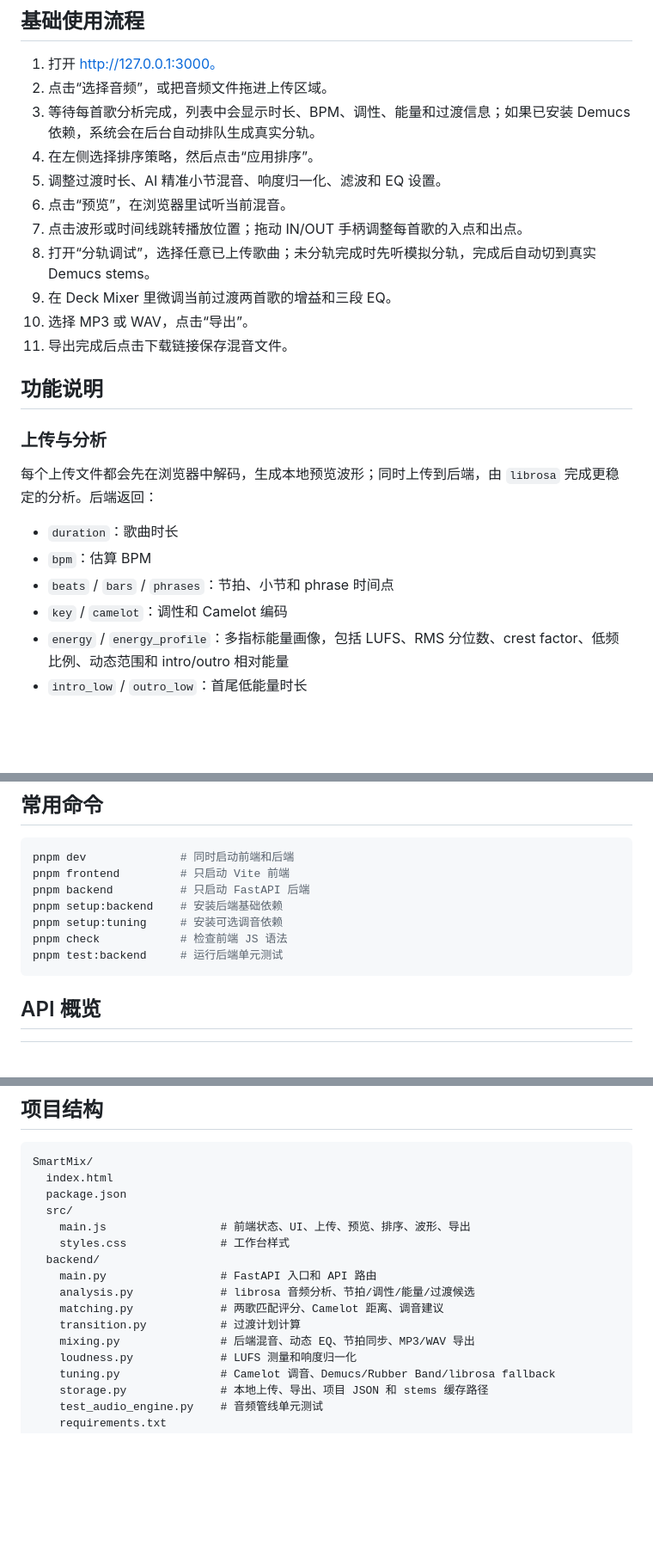
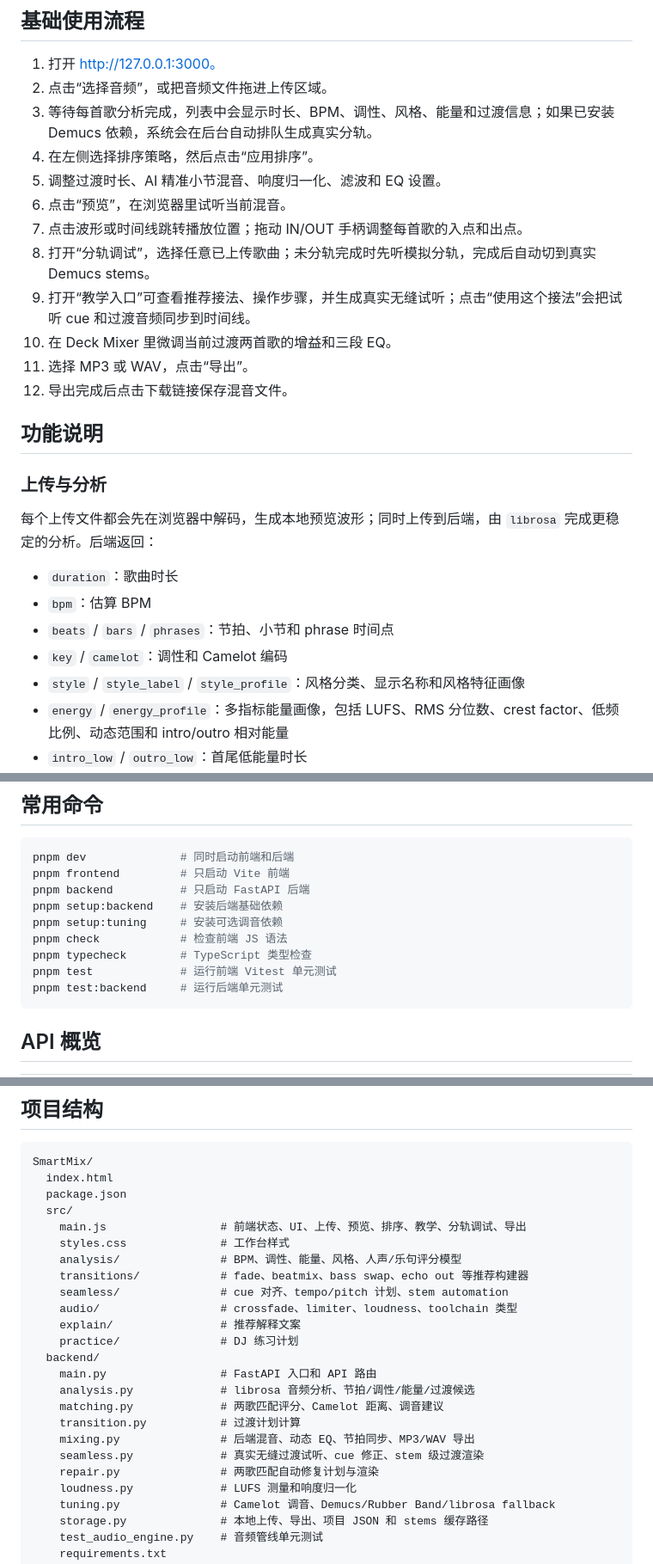
Before and after one commit to actmaoweihao/SmartMix, a Markdown page: README.md, 3 parts joined by grey strips. Shown at 86% size. GitHub-like rendering; blank space fills up the shorter version.

````diff
--- a/README.md
+++ b/README.md
@@ -65,15 +72,16 @@ pnpm dev
 
 1. 打开 http://127.0.0.1:3000。
 2. 点击“选择音频”，或把音频文件拖进上传区域。
-3. 等待每首歌分析完成，列表中会显示时长、BPM、调性、能量和过渡信息；如果已安装 Demucs 依赖，系统会在后台自动排队生成真实分轨。
+3. 等待每首歌分析完成，列表中会显示时长、BPM、调性、风格、能量和过渡信息；如果已安装 Demucs 依赖，系统会在后台自动排队生成真实分轨。
 4. 在左侧选择排序策略，然后点击“应用排序”。
 5. 调整过渡时长、AI 精准小节混音、响度归一化、滤波和 EQ 设置。
 6. 点击“预览”，在浏览器里试听当前混音。
 7. 点击波形或时间线跳转播放位置；拖动 IN/OUT 手柄调整每首歌的入点和出点。
 8. 打开“分轨调试”，选择任意已上传歌曲；未分轨完成时先听模拟分轨，完成后自动切到真实 Demucs stems。
-9. 在 Deck Mixer 里微调当前过渡两首歌的增益和三段 EQ。
-10. 选择 MP3 或 WAV，点击“导出”。
-11. 导出完成后点击下载链接保存混音文件。
+9. 打开“教学入口”可查看推荐接法、操作步骤，并生成真实无缝试听；点击“使用这个接法”会把试听 cue 和过渡音频同步到时间线。
+10. 在 Deck Mixer 里微调当前过渡两首歌的增益和三段 EQ。
+11. 选择 MP3 或 WAV，点击“导出”。
+12. 导出完成后点击下载链接保存混音文件。
 
 ## 功能说明
 
@@ -85,6 +93,7 @@ pnpm dev
 - `bpm`：估算 BPM
 - `beats` / `bars` / `phrases`：节拍、小节和 phrase 时间点
 - `key` / `camelot`：调性和 Camelot 编码
+- `style` / `style_label` / `style_profile`：风格分类、显示名称和风格特征画像
 - `energy` / `energy_profile`：多指标能量画像，包括 LUFS、RMS 分位数、crest factor、低频比例、动态范围和 intro/outro 相对能量
 - `intro_low` / `outro_low`：首尾低能量时长
 - `loudness_lufs` / `true_peak_db`：响度指标
@@ -297,6 +322,8 @@ pnpm backend          # 只启动 FastAPI 后端
 pnpm setup:backend    # 安装后端基础依赖
 pnpm setup:tuning     # 安装可选调音依赖
 pnpm check            # 检查前端 JS 语法
+pnpm typecheck        # TypeScript 类型检查
+pnpm test             # 运行前端 Vitest 单元测试
 pnpm test:backend     # 运行后端单元测试
 ```
 
@@ -324,14 +353,22 @@ SmartMix/
   index.html
   package.json
   src/
-    main.js                 # 前端状态、UI、上传、预览、排序、波形、导出
+    main.js                 # 前端状态、UI、上传、预览、排序、教学、分轨调试、导出
     styles.css              # 工作台样式
+    analysis/               # BPM、调性、能量、风格、人声/乐句评分模型
+    transitions/            # fade、beatmix、bass swap、echo out 等推荐构建器
+    seamless/               # cue 对齐、tempo/pitch 计划、stem automation
+    audio/                  # crossfade、limiter、loudness、toolchain 类型
+    explain/                # 推荐解释文案
+    practice/               # DJ 练习计划
   backend/
     main.py                 # FastAPI 入口和 API 路由
     analysis.py             # librosa 音频分析、节拍/调性/能量/过渡候选
     matching.py             # 两歌匹配评分、Camelot 距离、调音建议
     transition.py           # 过渡计划计算
     mixing.py               # 后端混音、动态 EQ、节拍同步、MP3/WAV 导出
+    seamless.py             # 真实无缝过渡试听、cue 修正、stem 级过渡渲染
+    repair.py               # 两歌匹配自动修复计划与渲染
     loudness.py             # LUFS 测量和响度归一化
     tuning.py               # Camelot 调音、Demucs/Rubber Band/librosa fallback
     storage.py              # 本地上传、导出、项目 JSON 和 stems 缓存路径
````
Also changed, not shown: other parts of README.md (+25 -0 lines), TECHNICAL_DESIGN.md (+10 -8 lines).
